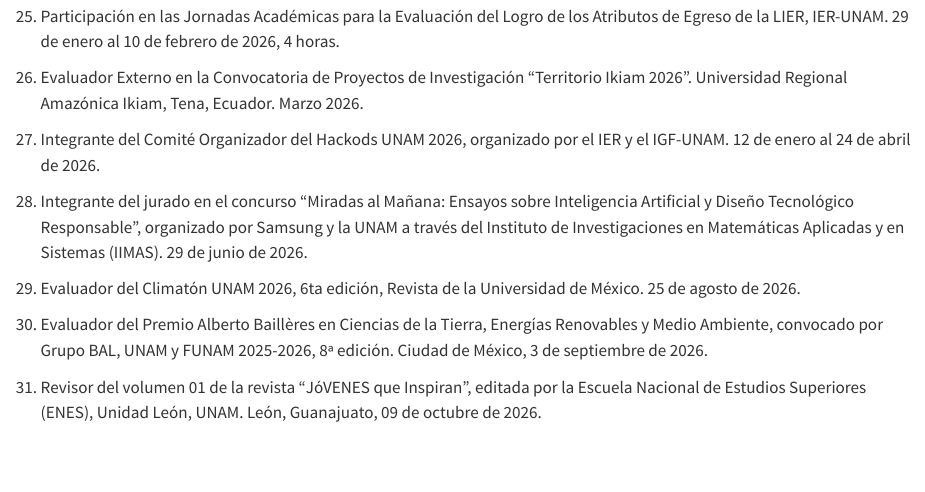
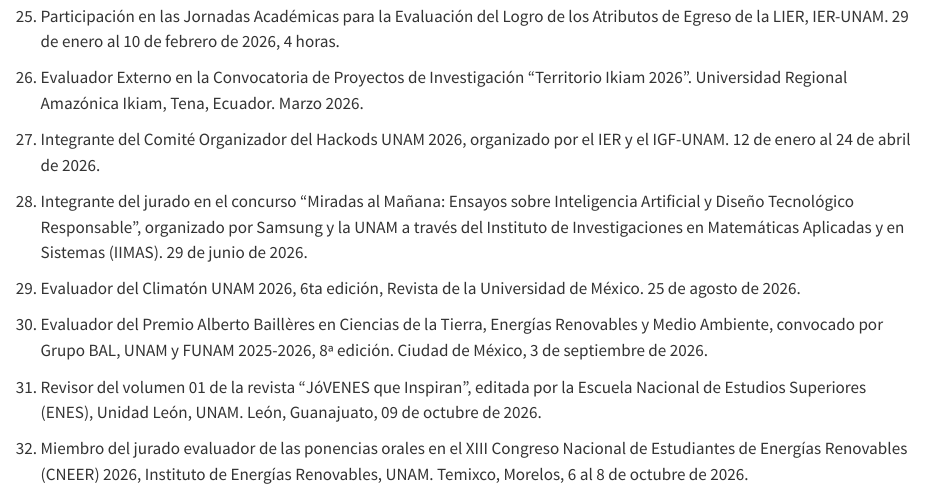
Before and after one commit to AltamarMx/cv_quarto, a Quarto document (sections/014_apoyos_institucionales.qmd): the page in a window 1100 px wide, from 1030 px down. Rendered offline with R 4.5, knitr and Pandoc in place of Quarto, with nearby package versions.

Commit message:
Agrega jurado evaluador CNEER 2026 a apoyos institucionales

```diff
--- a/sections/014_apoyos_institucionales.qmd
+++ b/sections/014_apoyos_institucionales.qmd
@@ -92,3 +92,8 @@
 1.  Revisor del volumen 01 de la revista "JóVENES que Inspiran", editada
     por la Escuela Nacional de Estudios Superiores (ENES), Unidad León,
     UNAM. León, Guanajuato, 09 de octubre de 2026.
+
+1.  Miembro del jurado evaluador de las ponencias orales en el XIII
+    Congreso Nacional de Estudiantes de Energías Renovables (CNEER) 2026,
+    Instituto de Energías Renovables, UNAM. Temixco, Morelos,
+    6 al 8 de octubre de 2026.
```
Also changed, not shown: docs/search.json, 4 other files.
